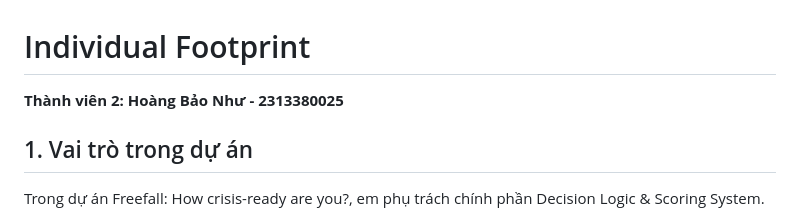
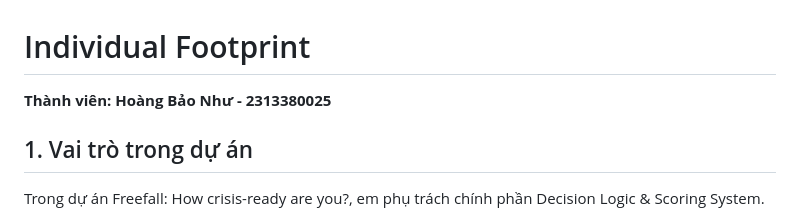
Before and after one commit to FTU-Legacy-62/G08, a Markdown page: INDIVIDUAL_FOOTPRINT_HOANG_BAO_NHU.md, the part around the change. GitHub-like rendering.

```diff
--- a/INDIVIDUAL_FOOTPRINT_HOANG_BAO_NHU.md
+++ b/INDIVIDUAL_FOOTPRINT_HOANG_BAO_NHU.md
@@ -1,6 +1,6 @@
 # Individual Footprint
 
-**Thành viên 2: Hoàng Bảo Như - 2313380025**
+**Thành viên: Hoàng Bảo Như - 2313380025**
 
 ## 1. Vai trò trong dự án
 
```
